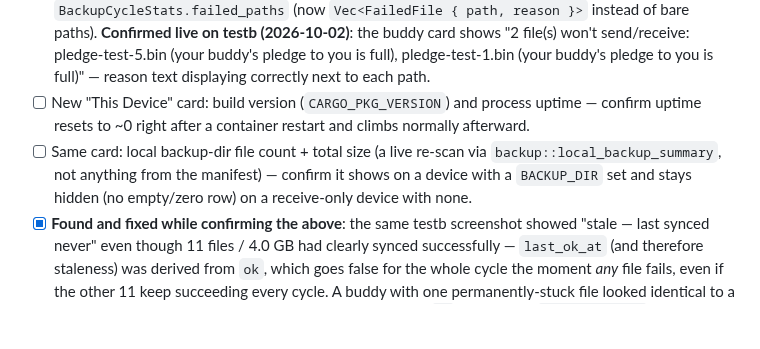
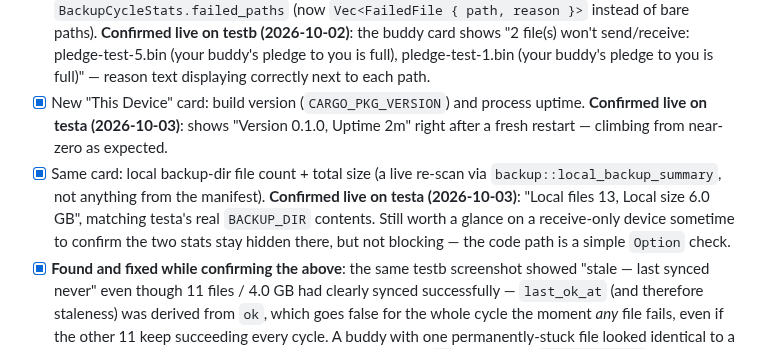
Before and after one commit to mspencerl87/backup-buddies, a Markdown page: docs/TESTING-CHECKLIST.md, the part around the change. Drawn GitHub-style; blank space fills up the shorter version.

Commit message:
Confirm This Device card (version/uptime/local file stats) live on testa
Co-Authored-By: Claude Sonnet 5 <noreply@anthropic.com>
Claude-Session: https://claude.ai/code/session_01WfDm8uNZ3p1tTj81gVxBdB

```diff
--- a/docs/TESTING-CHECKLIST.md
+++ b/docs/TESTING-CHECKLIST.md
@@ -207,14 +207,17 @@ Not yet exercised on testa/testb (built, compiles clean, not yet deployed
       file(s) won't send/receive: pledge-test-5.bin (your buddy's
       pledge to you is full), pledge-test-1.bin (your buddy's pledge to
       you is full)" — reason text displaying correctly next to each path.
-- [ ] New "This Device" card: build version (`CARGO_PKG_VERSION`) and
-      process uptime — confirm uptime resets to ~0 right after a
-      container restart and climbs normally afterward.
-- [ ] Same card: local backup-dir file count + total size (a live
+- [x] New "This Device" card: build version (`CARGO_PKG_VERSION`) and
+      process uptime. **Confirmed live on testa (2026-10-03)**: shows
+      "Version 0.1.0, Uptime 2m" right after a fresh restart — climbing
+      from near-zero as expected.
+- [x] Same card: local backup-dir file count + total size (a live
       re-scan via `backup::local_backup_summary`, not anything from the
-      manifest) — confirm it shows on a device with a `BACKUP_DIR` set
-      and stays hidden (no empty/zero row) on a receive-only device with
-      none.
+      manifest). **Confirmed live on testa (2026-10-03)**: "Local files
+      13, Local size 6.0 GB", matching testa's real `BACKUP_DIR`
+      contents. Still worth a glance on a receive-only device sometime
+      to confirm the two stats stay hidden there, but not blocking —
+      the code path is a simple `Option` check.
 - [x] **Found and fixed while confirming the above**: the same testb
       screenshot showed "stale — last synced never" even though 11
       files / 4.0 GB had clearly synced successfully — `last_ok_at`
```
